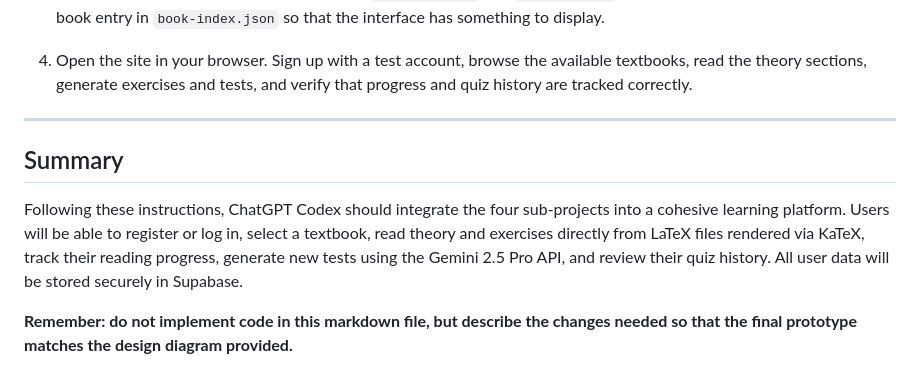
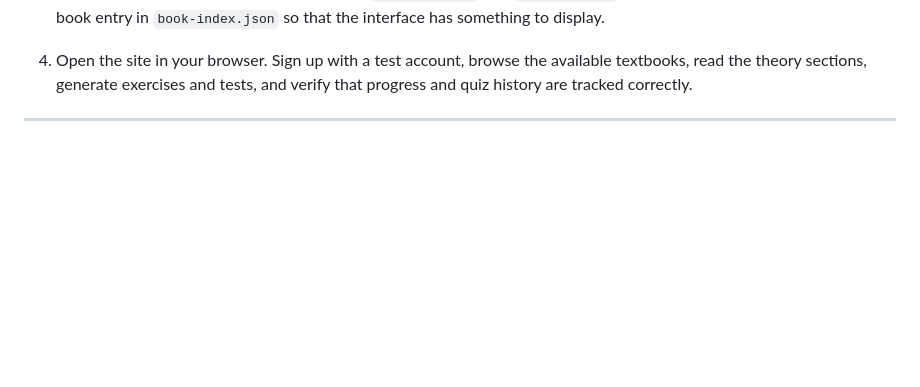
Before and after one commit to ChoteX/Ghvab-prototype, a Markdown page: codex.md, the part around the change. Drawn GitHub-style; blank space fills up the shorter version.

```diff
--- a/codex.md
+++ b/codex.md
@@ -125,9 +125,3 @@ Your goal is to combine these pieces into a single web application that allows u
 4. Open the site in your browser. Sign up with a test account, browse the available textbooks, read the theory sections, generate exercises and tests, and verify that progress and quiz history are tracked correctly.
 
 ---
-
-## Summary
-
-Following these instructions, ChatGPT Codex should integrate the four sub-projects into a cohesive learning platform. Users will be able to register or log in, select a textbook, read theory and exercises directly from LaTeX files rendered via KaTeX, track their reading progress, generate new tests using the Gemini 2.5 Pro API, and review their quiz history. All user data will be stored securely in Supabase.
-
-**Remember: do not implement code in this markdown file, but describe the changes needed so that the final prototype matches the design diagram provided.**
```
